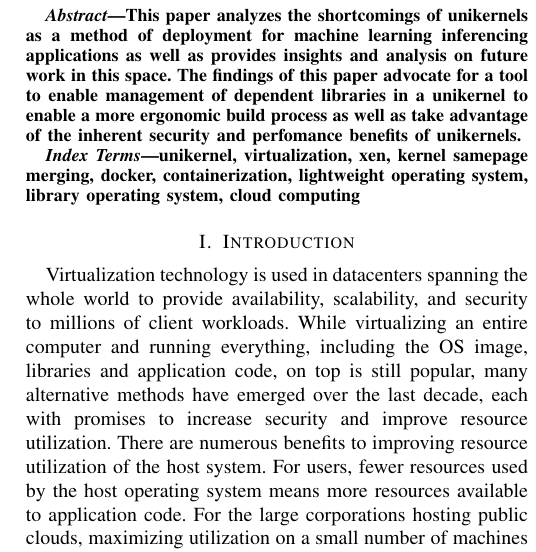
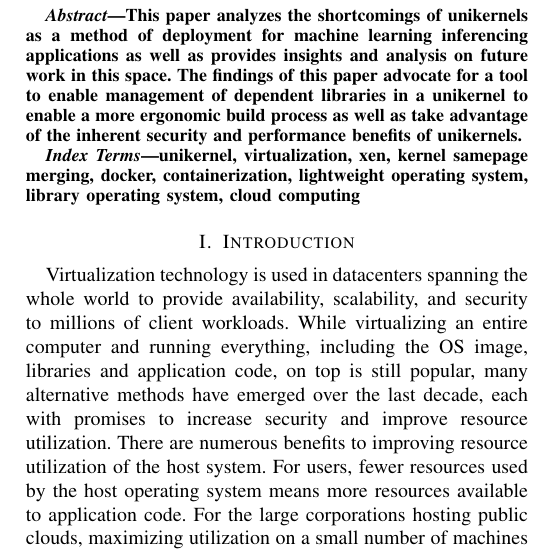
Before and after one commit to leonm1/unikernel-research-2020, a LaTeX paper (Leon-the-dark-side-of-unikernels.tex): part of one column of page 1 of 3, cut so that both start at the same text. Compiled offline with pdfLaTeX.

Commit message:
Spelling fix

```diff
--- a/Leon-the-dark-side-of-unikernels.tex
+++ b/Leon-the-dark-side-of-unikernels.tex
@@ -1,4 +1,6 @@
 \documentclass[conference]{IEEEtran}
+
+\pdfoutput=1
 
 \usepackage{cite}
 \usepackage{amsmath,amssymb,amsfonts}
@@ -36,7 +38,7 @@ T\kern-.1667em\lower.7ex\hbox{E}\kern-.125emX}}
 	space. The findings of this paper advocate for a tool to enable
 	management of dependent libraries in a unikernel to enable a
 	more ergonomic build process as well as take advantage of the
-	inherent security and perfomance benefits of unikernels.
+	inherent security and performance benefits of unikernels.
 \end{abstract}
 
 \begin{IEEEkeywords}
```
Also changed, not shown: Leon-the-dark-side-of-unikernels.pdf.
